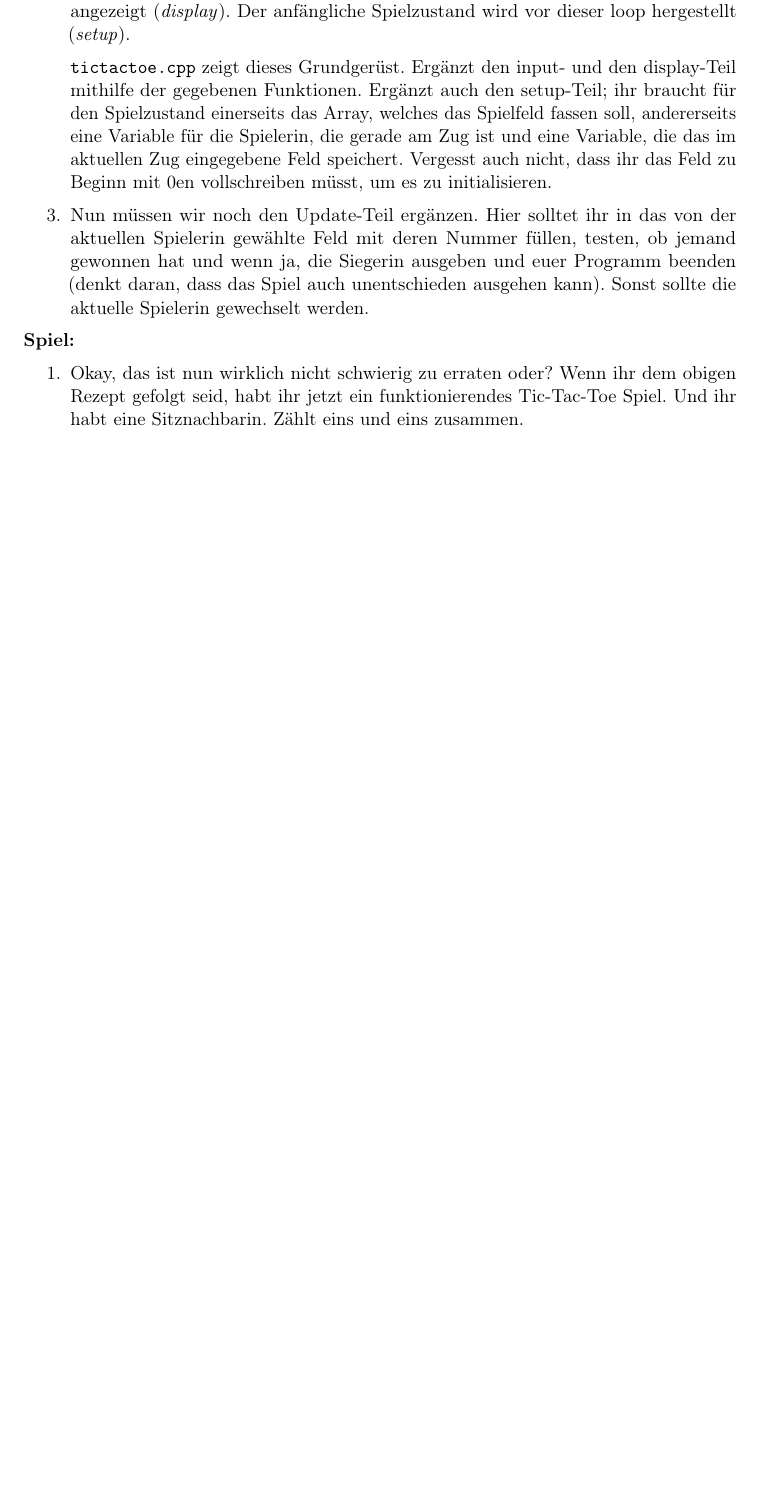
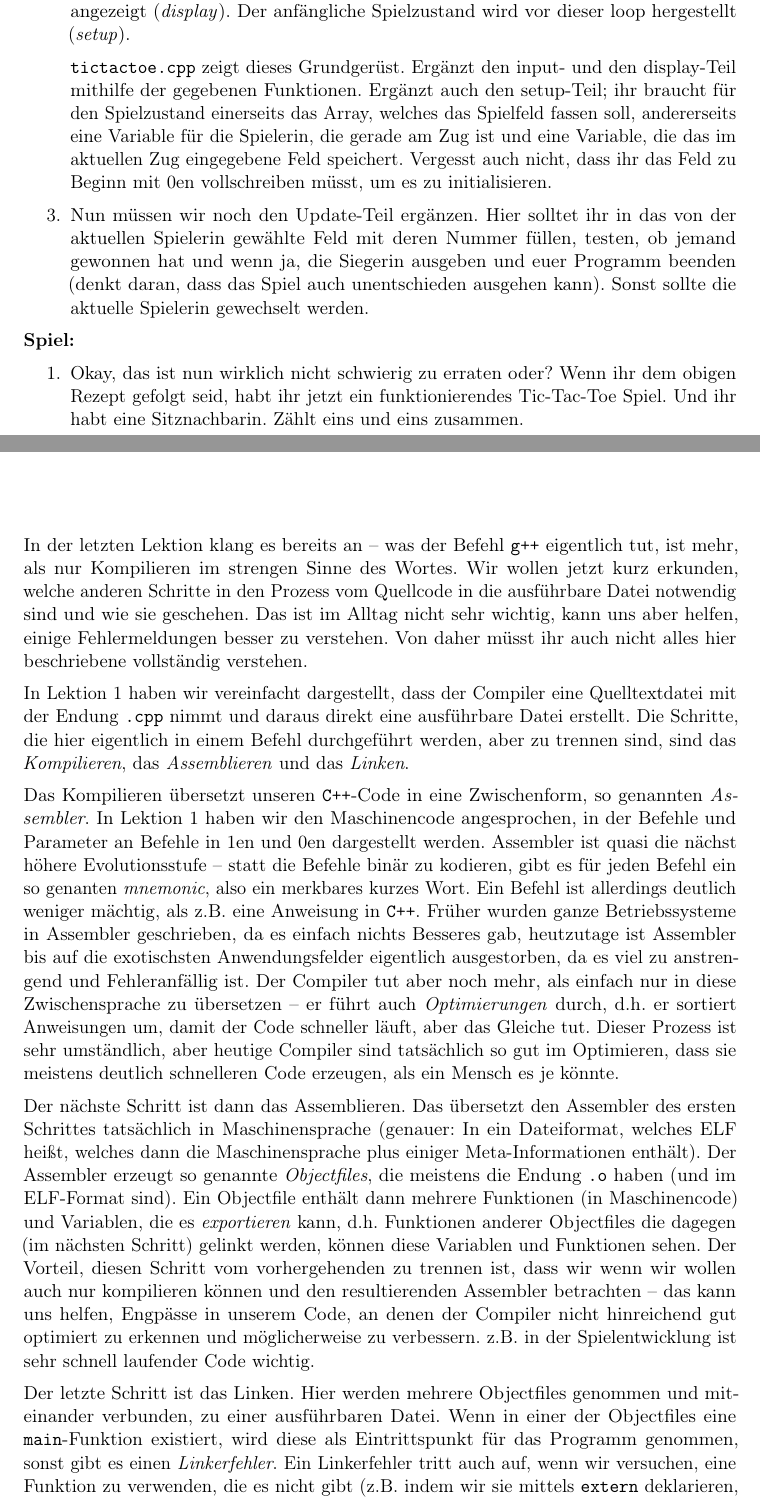
Before and after one commit to FachschaftMathPhysInfo/Programmiervorkurs, a LaTeX document (vorkurs.tex, which reads basics/linker.tex): part of page 38 of 38 before the commit and two parts of pages 38 and 39 of 41 after it, the two joined at a grey line, cut so that both start at the same text, the shorter picture padded with empty space. Compiled offline with pdfLaTeX.

Commit message:
Lektion 18 hinzugefügt

```diff
--- /dev/null
+++ b/basics/linker.tex
@@ -0,0 +1,54 @@
+\lesson{Compiler, Assembler, Linker}
+
+In der letzten Lektion klang es bereits an -- was der Befehl \texttt{g++}
+eigentlich tut, ist mehr, als nur Kompilieren im strengen Sinne des Wortes. Wir
+wollen jetzt kurz erkunden, welche anderen Schritte in den Prozess vom
+Quellcode in die ausführbare Datei notwendig sind und wie sie geschehen. Das
+ist im Alltag nicht sehr wichtig, kann uns aber helfen, einige Fehlermeldungen
+besser zu verstehen. Von daher müsst ihr auch nicht alles hier beschriebene
+vollständig verstehen.
+
+In Lektion 1 haben wir vereinfacht dargestellt, dass der Compiler eine
+Quelltextdatei mit der Endung \texttt{.cpp} nimmt und daraus direkt eine
+ausführbare Datei erstellt. Die Schritte, die hier eigentlich in einem Befehl
+durchgeführt werden, aber zu trennen sind, sind das \emph{Kompilieren}, das
+\emph{Assemblieren} und das \emph{Linken}.
+
+Das Kompilieren übersetzt unseren \Cpp-Code in eine Zwischenform, so genannten
+\emph{Assembler}. In Lektion 1 haben wir den Maschinencode angesprochen, in der
+Befehle und Parameter an Befehle in 1en und 0en dargestellt werden. Assembler
+ist quasi die nächst höhere Evolutionsstufe -- statt die Befehle binär zu
+kodieren, gibt es für jeden Befehl ein so genanten \emph{mnemonic}, also ein
+merkbares kurzes Wort. Ein Befehl ist allerdings deutlich weniger mächtig, als
+z.B. eine Anweisung in \Cpp. Früher wurden ganze Betriebssysteme in Assembler
+geschrieben, da es einfach nichts Besseres gab, heutzutage ist Assembler bis
+auf die exotischsten Anwendungsfelder eigentlich ausgestorben, da es viel zu
+anstrengend und Fehleranfällig ist. Der Compiler tut aber noch mehr, als
+einfach nur in diese Zwischensprache zu übersetzen -- er führt auch
+\emph{Optimierungen} durch, d.h. er sortiert Anweisungen um, damit der Code
+schneller läuft, aber das Gleiche tut. Dieser Prozess ist sehr umständlich,
+aber heutige Compiler sind tatsächlich so gut im Optimieren, dass sie meistens
+deutlich schnelleren Code erzeugen, als ein Mensch es je könnte.
+
+Der nächste Schritt ist dann das Assemblieren. Das übersetzt den Assembler des
+ersten Schrittes tatsächlich in Maschinensprache (genauer: In ein Dateiformat,
+welches ELF heißt, welches dann die Maschinensprache plus einiger
+Meta-Informationen enthält). Der Assembler erzeugt so genannte
+\emph{Objectfiles}, die meistens die Endung \texttt{.o} haben (und im
+ELF-Format sind). Ein Objectfile enthält dann mehrere Funktionen (in
+Maschinencode) und Variablen, die es \emph{exportieren} kann, d.h. Funktionen
+anderer Objectfiles die dagegen (im nächsten Schritt) gelinkt werden, können
+diese Variablen und Funktionen sehen. Der Vorteil, diesen Schritt vom
+vorhergehenden zu trennen ist, dass wir wenn wir wollen auch nur kompilieren
+können und den resultierenden Assembler betrachten -- das kann uns helfen,
+Engpässe in unserem Code, an denen der Compiler nicht hinreichend gut optimiert
+zu erkennen und möglicherweise zu verbessern. z.B. in der Spielentwicklung ist
+sehr schnell laufender Code wichtig.
+
+Der letzte Schritt ist das Linken. Hier werden mehrere Objectfiles genommen und
+miteinander verbunden, zu einer ausführbaren Datei. Wenn in einer der
+Objectfiles eine \texttt{main}-Funktion existiert, wird diese als
+Eintrittspunkt für das Programm genommen, sonst gibt es einen
+\emph{Linkerfehler}. Ein Linkerfehler tritt auch auf, wenn wir versuchen, eine
+Funktion zu verwenden, die es nicht gibt (z.B. indem wir sie mittels
+\texttt{extern} deklarieren, ohne später das relevante Objectfile mit
```
Also changed, not shown: basics/intro.tex (+1 -0 lines), basics/linker.tex (64 more changed lines), 1 other file.
